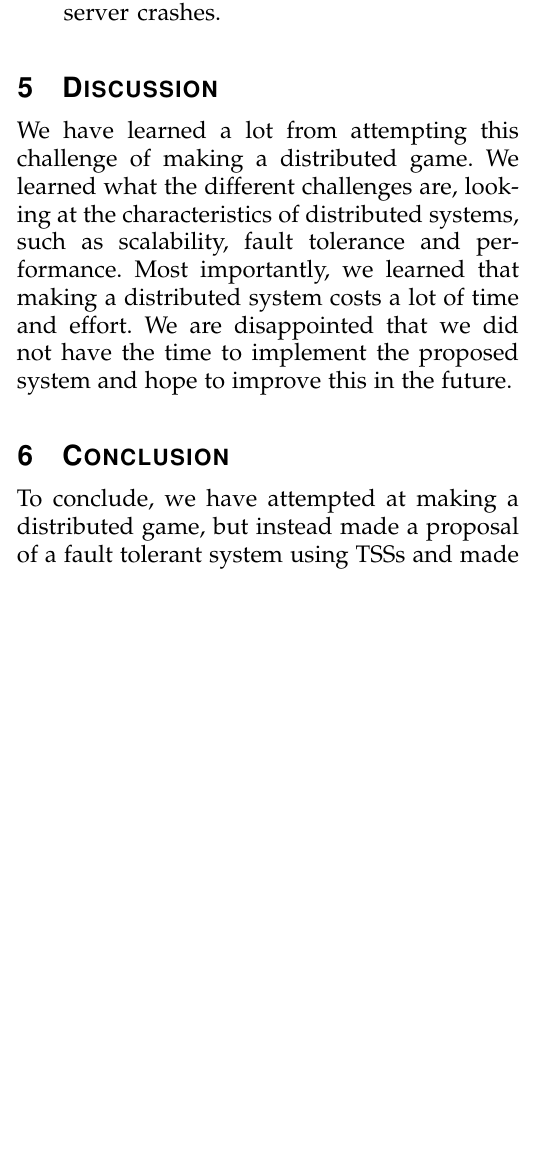
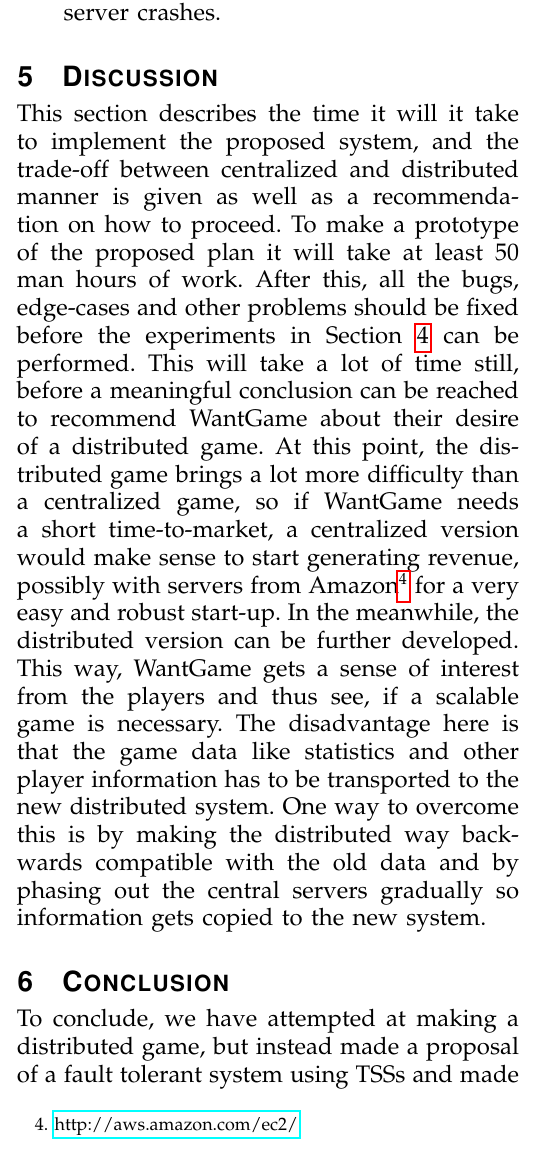
Before and after one commit to javto/DAS_distributed, a LaTeX paper (report/report.main.tex, which reads report/C_discussion.tex): part of one column of page 4 of 5, cut so that both start at the same text, the shorter picture padded with empty space. Compiled offline with pdfLaTeX.

Commit message:
updated discussion and conclusion

```diff
--- a/report/C_discussion.tex
+++ b/report/C_discussion.tex
@@ -1,4 +1,6 @@
 \section{Discussion}
 \label{chap:discussion}
 % (recommended size: 1 page): summarize the main findings of your work and discuss the tradeoffs inherent in the design of the DAS system. Should WantGame use a distributed system to implement the DAS system? Try to extrapolate from the results reported in Section 6.b for system workloads that are orders of magnitude higher than what you have tried in real-world experiments.
-We have learned a lot from attempting this challenge of making a distributed game. We learned what the different challenges are, looking at the characteristics of distributed systems, such as scalability, fault tolerance and performance. Most importantly, we learned that making a distributed system costs a lot of time and effort. We are disappointed that we did not have the time to implement the proposed system and hope to improve this in the future.
+This section describes the time it will it take to implement the proposed system,  and the trade-off between centralized and distributed manner is given as well as a recommendation on how to proceed.
+To make a prototype of the proposed plan it will take at least 50 man hours of work. After this, all the bugs, edge-cases and other problems should be fixed before the experiments in Section \ref{chap:expresults} can be performed. This will take a lot of time still, before a meaningful conclusion can be reached to recommend WantGame about their desire of a distributed game.
+At this point, the distributed game brings a lot more difficulty than a centralized game, so if WantGame needs a short time-to-market, a centralized version would make sense to start generating revenue, possibly with servers from Amazon\footnote{\url{http://aws.amazon.com/ec2/}} for a very easy and robust start-up. In the meanwhile, the distributed version can be further developed. This way, WantGame gets a sense of interest from the players and thus see, if a scalable game is necessary. The disadvantage here is that the game data like statistics and other player information has to be transported to the new distributed system. One way to overcome this is by making the distributed way backwards compatible with the old data and by phasing out the central servers gradually so information gets copied to the new system.
```
Also changed, not shown: report/C_conclusion.tex (+1 -0 lines).
